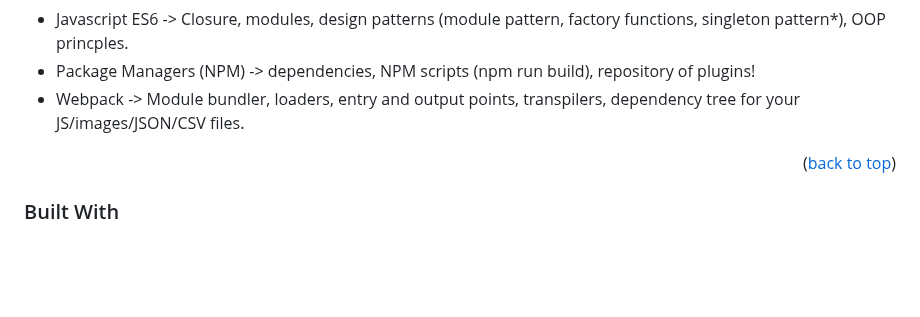
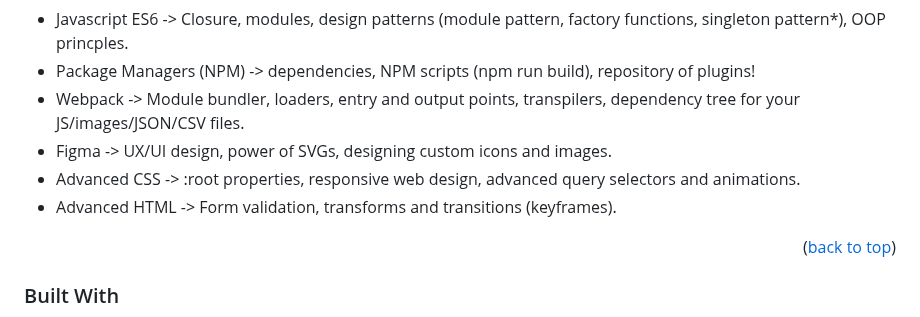
Before and after one commit to JosiahSchwahn/todoist-clone, a Markdown page: README.md, the part around the change. Drawn GitHub-style; blank space fills up the shorter version.

```diff
--- a/README.md
+++ b/README.md
@@ -52,11 +52,11 @@ Learning Objectives
 * Javascript ES6 -> Closure, modules, design patterns (module pattern, factory functions, singleton pattern*), OOP princples.
 * Package Managers (NPM) ->  dependencies, NPM scripts (npm run build), repository of plugins!
 * Webpack -> Module bundler, loaders, entry and output points, transpilers, dependency tree for your JS/images/JSON/CSV files.
-
+* Figma -> UX/UI design, power of SVGs, designing custom icons and images.
+* Advanced CSS -> :root properties, responsive web design, advanced query selectors and animations.
+* Advanced HTML -> Form validation, transforms and transitions (keyframes).
 
 <p align="right">(<a href="#readme-top">back to top</a>)</p>
-
-
 
 ### Built With
 
```
